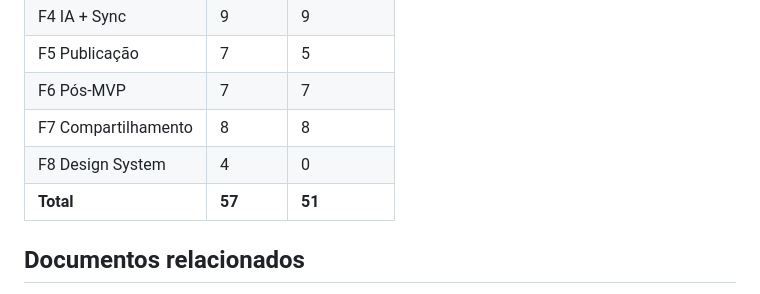
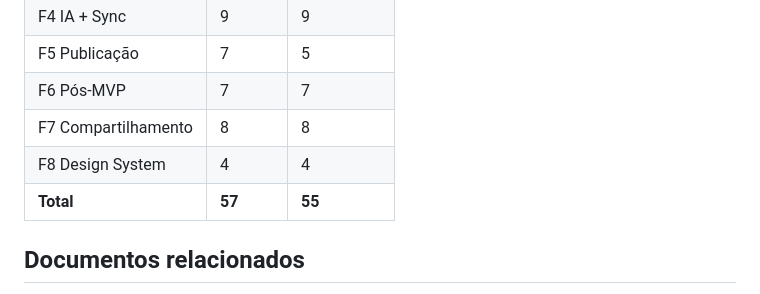
Before and after one commit to oliverlucasfer/listacompras, a Markdown page: docs/14-tarefas.md, the part around one of its changes. Drawn GitHub-style.

Commit message:
F8-T03: fecha a fundacao do design system (CI verde, RNF-06)

```diff
--- a/docs/14-tarefas.md
+++ b/docs/14-tarefas.md
@@ -234,8 +234,8 @@ Convite por e-mail transacional (Fluxo B + Edge Function `enviar-convite`), tran
 | F5 Publicação | 7 | 5 |
 | F6 Pós-MVP | 7 | 7 |
 | F7 Compartilhamento | 8 | 8 |
-| F8 Design System | 4 | 0 |
-| **Total** | **57** | **51** |
+| F8 Design System | 4 | 4 |
+| **Total** | **57** | **55** |
 
 ## Documentos relacionados
 - [12 PRD](12-prd.md) — RF/RNF referenciados pelas tarefas
```
Also changed, not shown: other parts of docs/14-tarefas.md (+4 -4 lines).
